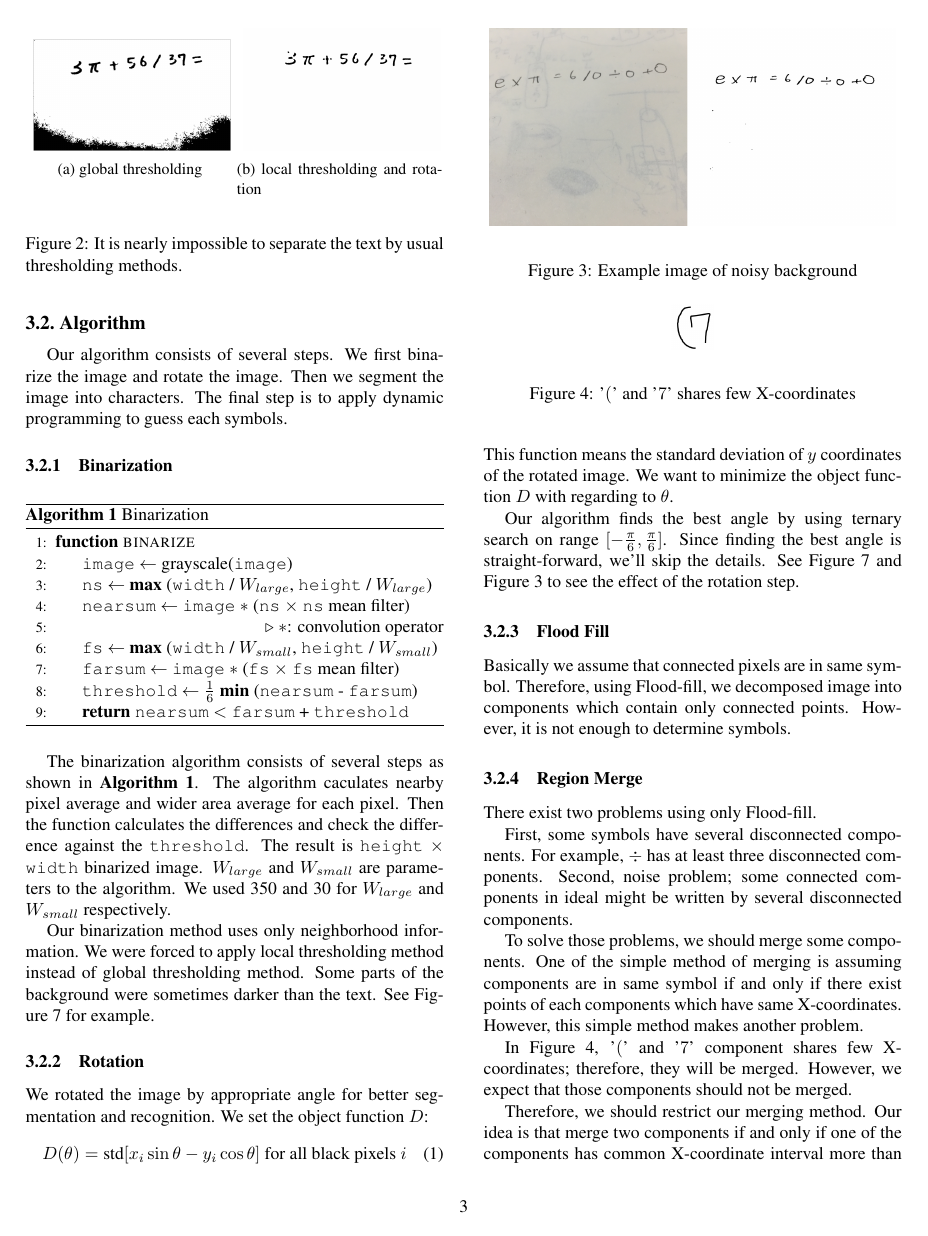
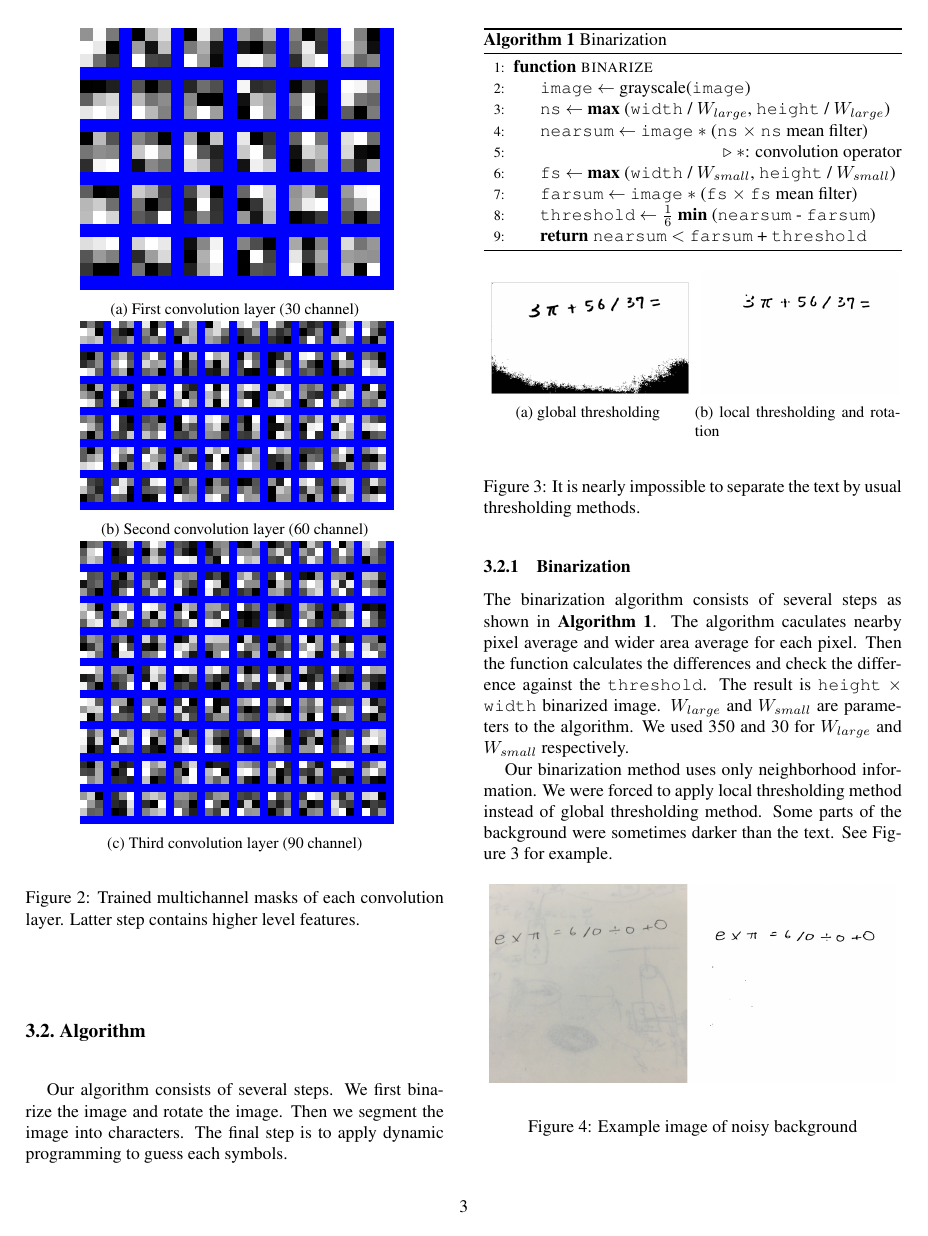
Before and after one commit to bbq-expression-recognizer/final-report, a LaTeX paper (egpaper_final.tex): page 3 of 7. Compiled offline with pdfLaTeX.

Commit message:
convolution tile images added

```diff
--- a/egpaper_final.tex
+++ b/egpaper_final.tex
@@ -207,5 +207,22 @@ Convolution layer picks up overall features of images from previous layers.
 LeNet uses kernel of size 5, but we reduced them to 3.
 Since we try to categorize twice more symbols from the same size images, large kernel has danger of losing too much information.
+
+\begin{figure}[t]
+\begin{center}
+   \subcaptionbox{First convolution layer (30 channel)}{
+        \includegraphics[width=0.75\linewidth]{img/conv1_tile.png}
+   }
+   \subcaptionbox{Second convolution layer (60 channel)}{
+        \includegraphics[width=0.75\linewidth]{img/conv2_tile.png}
+   }
+   \subcaptionbox{Third convolution layer (90 channel)}{
+        \includegraphics[width=0.75\linewidth]{img/conv3_tile.png}
+   }
+\end{center}
+\caption{Trained multichannel masks of each convolution layer.
+Latter step contains higher level features.}
+\label{fig:conv_tile}
+\end{figure}
 
 ReLU layers are added for better prediction.
 We used leaky ones, i.e., negative slopes are $0.01$.
```
Also changed, not shown: img/conv1_tile.png (added), img/conv2_tile.png (added), img/conv3_tile.png (added), egpaper_final.tex (4 more changed lines).
